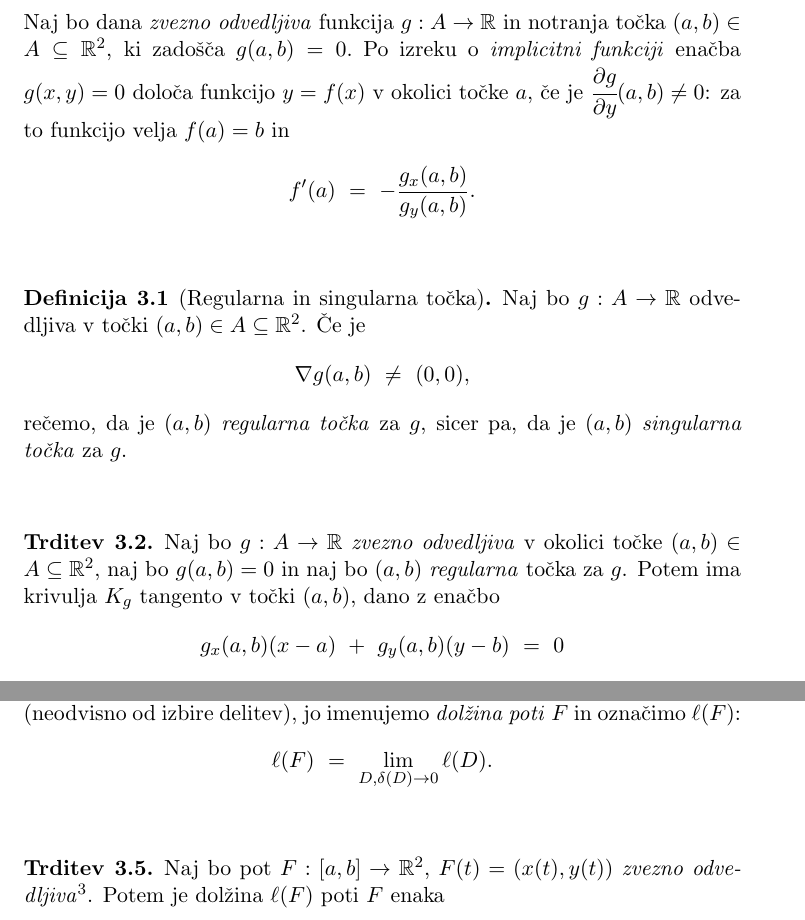
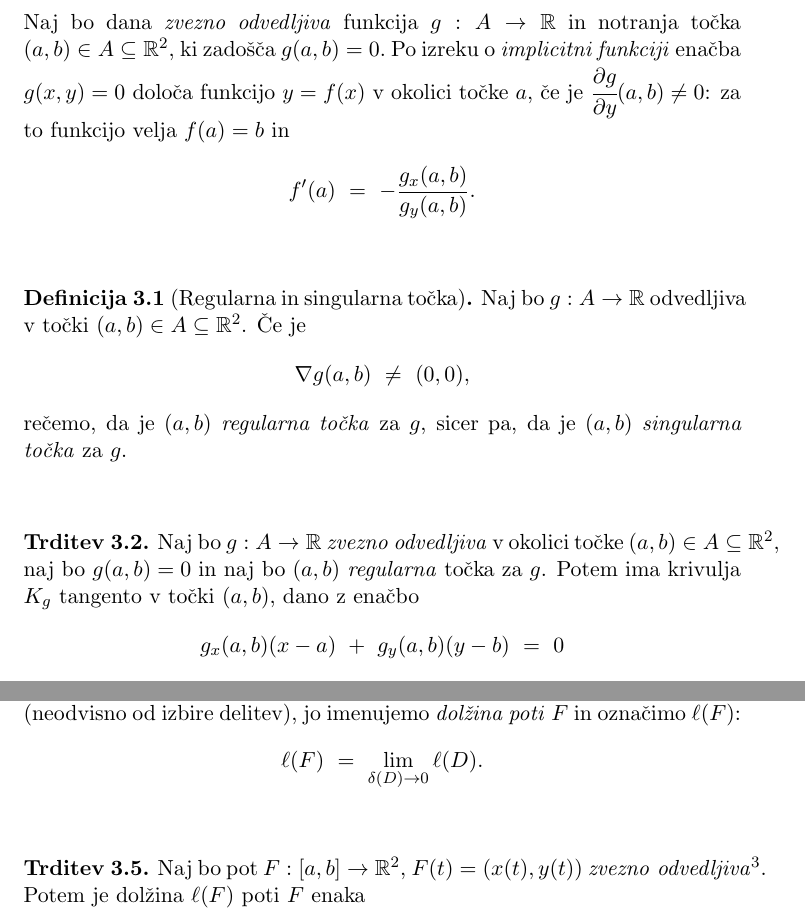
Before and after one commit to oskarvavtar/Analiza-2, a LaTeX document (ANA2 - definicije, trditve, izreki.tex): two parts of pages 18 and 20 of 40 before the commit and two parts of pages 18 and 20 of 39 after it, joined at a grey line, cut so that both start at the same text. The pictures show the PDF file ANA2 - definicije, trditve, izreki.pdf that the author committed with the source.

Commit message:
Popravil 3. poglavje

```diff
--- a/ANA2 - definicije, trditve, izreki.tex
+++ b/ANA2 - definicije, trditve, izreki.tex
@@ -613,10 +613,10 @@ Naj bo $g:[a, \infty) \rightarrow \mathbb{R}$ \textit{zvezna}, $a > 0$.
 	$$K_g ~=~ \{(x, y) \in A \mid g(x, y) = 0\}.$$
 	\item \textsc{Parametrično:} Funkciji $\alpha, \beta: J \rightarrow \mathbb{R}$ za $J \subseteq \mathbb{R}$ določata krivuljo $K_F$, ki je množica vseh točk $(x, y)$, določenih z $x = \alpha(t)$ in $y = \beta(t)$, torej
 	$$K_F ~=~ \{(\alpha(t), \beta(t)) \mid J\}.$$
-	Preslikavo $F: J \rightarrow \mathbb{R}^2$, $F(t) := (\alpha(t), \beta(t))$ imenujemo \textit{pot} ali \textit{parametrizacija} krivulje $K_F$. Krivuljo $K_F$ imenujemo tudi \textit{tir} poti $F$.
+	Preslikavo $F: J \rightarrow \mathbb{R}^2$, $F(t) := (\alpha(t), \beta(t))$ imenujemo \textit{pot} ali \\\textit{parametrizacija} krivulje $K_F$. Krivuljo $K_F$ imenujemo tudi \textit{tir} poti $F$.
 	\item \textsc{Polarno:} Funkcija $h: J \rightarrow \mathbb{R}$ za $J \subseteq \mathbb{R}$ določa krivuljo $K_h$, ki je množica točk v ravnini s polarnima koordinatama $(r, \varphi)$, kjer je $r = h(\varphi)$, torej
 	$$K_h ~=~ \{(h(\varphi)\cos{\varphi}, h(\varphi)\sin{\varphi}) \mid \varphi \in J\}.$$
-	Zveza med kartezičnima koordinatama $(x, y)$ ter polarnima koordinatama $(r, \varphi)$ točje v ravnini:
+	Zveza med kartezičnima koordinatama $(x, y)$ ter polarnima \hbox{koordinatama} $(r, \varphi)$ točje v ravnini:
 	$$x ~=~ r \cos{\varphi}, ~~~y ~=~ r \sin{\varphi}, ~~~r ~=~ \sqrt{x^2 + y^2}, ~~~\tg{\varphi} ~=~ \frac{y}{x}.$$
 \end{itemize}
 \vspace{0.5cm}
@@ -630,7 +630,7 @@ Naj bo $g:[a, \infty) \rightarrow \mathbb{R}$ \textit{zvezna}, $a > 0$.
 
 Naj bo $f: J \rightarrow \R$ \textit{odvedljiva} v notranji točki $c$ intervala $J \subseteq \R$. Potem ima krivulja $\Gamma_f$ tangento v točki $(c, f(c))$, dano z enačbo:
 $$y - f(c) ~=~ f'(c)(x-c).$$
-Naj bo dana \textit{zvezno odvedljiva} funkcija $g: A \rightarrow \R$ in notranja točka $(a, b) \in A \subseteq \R^2$, ki zadošča $g(a, b) = 0.$ Po izreku o \textit{implicitni funkciji} enačba $g(x, y) = 0$ določa funkcijo $y = f(x)$ v okolici točke $a$, če je $\cfrac{\partial g}{\partial y}(a, b) \neq 0$: za to funkcijo velja $f(a) = b$ in
+Naj bo dana \textit{zvezno odvedljiva} funkcija $g: A \rightarrow \R$ in notranja točka \hbox{$(a, b) \in A \subseteq \R^2$}, ki zadošča $g(a, b) = 0.$ Po izreku o \textit{implicitni funkciji} enačba $g(x, y) = 0$ določa funkcijo $y = f(x)$ v okolici točke $a$, če je $\cfrac{\partial g}{\partial y}(a, b) \neq 0$: za to funkcijo velja $f(a) = b$ in
 $$f'(a) ~=~ -\frac{g_x(a,b)}{g_y(a, b)}.$$
 
 \end{trditev}
@@ -638,7 +638,7 @@ $$f'(a) ~=~ -\frac{g_x(a,b)}{g_y(a, b)}.$$
 
 \begin{definicija}[Regularna in singularna točka]
 
-Naj bo $g: A \rightarrow \mathbb{R}$ odvedljiva v točki $(a, b) \in A \subseteq \mathbb{R}^2$. Če je
+Naj bo $g: A \rightarrow \mathbb{R}$ \hbox{odvedljiva} v točki $(a, b) \in A \subseteq \mathbb{R}^2$. Če je
 $$\nabla g(a, b) ~\neq~ (0, 0),$$
 rečemo, da je $(a, b)$ \textit{regularna točka} za $g$, sicer pa, da je $(a, b)$ \textit{singularna točka} za $g$.
 
@@ -647,7 +647,7 @@ rečemo, da je $(a, b)$ \textit{regularna točka} za $g$, sicer pa, da je $(a, b
 
 \begin{trditev}
 
-Naj bo $g: A \rightarrow \R$ \textit{zvezno odvedljiva} v okolici točke $(a, b) \in A \subseteq \R^2$, naj bo $g(a, b) = 0$ in naj bo $(a, b)$ \textit{regularna} točka za $g$. Potem ima krivulja $K_g$ tangento v točki $(a, b)$, dano z enačbo
+Naj bo $g: A \rightarrow \R$ \textit{zvezno odvedljiva} v okolici točke \hbox{$(a, b) \in A \subseteq \R^2$}, naj bo $g(a, b) = 0$ in naj bo $(a, b)$ \textit{regularna} točka za $g$. Potem ima krivulja $K_g$ tangento v točki $(a, b)$, dano z enačbo
 $$g_x(a, b)(x-a) ~+~ g_y(a, b)(y-b) ~=~ 0$$
 oziroma
 $$\nabla{g(a, b)} \cdot (x-a, y-b) ~=~ 0.$$
@@ -708,14 +708,14 @@ intervala $[a, b]$. Pot $F(t)$ na $i$-tem podintervalu $[t_{i-1}, t_i]$ zamenjam
 Dolžina tako nastale lomljene črte, ki aproksimira tir poti $F$, je
 $$\ell(D) ~=~ \sum_{i = 1}^{n} \sqrt{ (\alpha(t_i) - \alpha(t_{i-1}))^2 ~+~ (\beta(t_i) - \beta(t_{i-1}))^2 }.$$
 Če obstaja limita dolžin $\ell(D)$, ko pošljemo velikost delitve $\delta(D)$ proti nič (neodvisno od izbire delitev), jo imenujemo \textit{dolžina poti} $F$ in označimo $\ell(F)$:
-$$\ell(F) ~=~ \lim_{D,\delta(D) \rightarrow 0} \ell(D).$$
+$$\ell(F) ~=~ \lim_{\delta(D) \rightarrow 0} \ell(D).$$
 
 \end{definicija}
 \vspace{0.5cm}
 
 \begin{trditev}
 
-Naj bo pot $F: [a, b] \rightarrow \R^2$, $F(t) = (x(t), y(t))$ \textit{zvezno odvedljiva}\footnote{Komponenti $x(t)$ in $y(t)$ sta \textit{zvezno odvedljivi} funkciji}. Potem je dolžina $\ell(F)$ poti $F$ enaka
+Naj bo pot $F: [a, b] \rightarrow \R^2$, $F(t) = (x(t), y(t))$ \hbox{\textit{zvezno odvedljiva}}\footnote{Komponenti $x(t)$ in $y(t)$ sta \textit{zvezno odvedljivi} funkciji}. Potem je dolžina $\ell(F)$ poti $F$ enaka
 $$\ell(F) ~=~ \int_a^b \sqrt{\dot{x}(t)^2 ~+~ \dot{y}(t)^2}\,dt.$$
 
 \end{trditev}
@@ -764,14 +764,14 @@ $$ds^2 ~=~ dx^2 + dy^2.$$
 
 \begin{uporaba}[Površina rotacijske ploskve]
 
-Naj bo $f:[a, b] \rightarrow \mathbb{R}$ \textit{nenegativna zvezna} funkcija. Ploskev, ki jo dobimo z vrtenjem grafa funkcije $f$ nad intervalom $[a, b]$ okoli osi $x$, imenujemo \textit{rotacijska ploskev}. \\
+Naj bo $f:[a, b] \rightarrow \mathbb{R}$ \\\textit{nenegativna zvezna} funkcija. Ploskev, ki jo dobimo z vrtenjem grafa funkcije $f$ nad intervalom $[a, b]$ okoli osi $x$, imenujemo \textit{rotacijska ploskev}. \\
 
-Izberemo neko delitev
+\noindent Izberemo neko delitev
 $$D ~=~ \{a = x_0 < x_1 < \ldots < x_n = b\}$$
 intervala $[a, b]$. Nad intervalom $[x_{i-1}, x_i]$ graf funkcije $f$ aproksimiramo z daljico od točke $(x_{i-1}, f(x_{i-1})$ do točke $(x_i, f(x_i))$. Ko daljico zavrtimo okoli $x$-osi, dobimo plašč prisekanega stožca s polmeroma leve in desne mejne krožnice $f(x_{i-1})$ in $f(x_i)$ ter višino $\delta_i = x_i - x_{i-1}$. To da približek za površino ploskve:
 $$\sum_{i=1}^{n} \pi (f(x_{i-1}) + f(x_i)) \sqrt{{\delta_i}^2 ~+~ (f(x_{i-1}) - f(x_i))^2}.$$
 Če je $f$ \textit{zvezno odvedljiva}, dobimo za površino v limiti, ko pošljemo velikost delitve $\delta(D)$ proti $0$, formulo
-$$P ~=~ 2 \pi \int_{a}^{b} f(x) \sqrt{1 ~+~ (f'(x))^2}\,dx = 2 \pi \int_{a}^{b} y \sqrt{1 + {y'}^2}\,dx.$$
+$$P ~=~ 2 \pi \int_{a}^{b} f(x) \sqrt{1 ~+~ (f'(x))^2}\,dx ~=~ 2 \pi \int_{a}^{b} y \sqrt{1 + {y'}^2}\,dx.$$
 
 \end{uporaba}
 \vspace{0.5cm}
@@ -797,7 +797,7 @@ $$P ~=~ 2 \pi \int_{a}^{b} f(x) \sqrt{1 ~+~ (f'(x))^2}\,dx = 2 \pi \int_{a}^{b}
 
 Naj bo $F: [a, b] \rightarrow \R^2$ \textit{zvezno odvedljiva} pot, $F(t) = (x(t), y(t))$.
 \begin{enumerate}
-	\item Če je $y(t) \geq 0$ $\forall t$ in je $x(a) = \min{x(t)}$ ter $x(b) \max{x(t)},$ potem je ploščina med krivuljo in osjo $x$ nad intervalom $[x(a), x(b)]$ enaka
+	\item Če je $y(t) \geq 0$ $\forall t$ in je $x(a) = \min{x(t)}$ ter $x(b) = \max{x(t)},$ potem je ploščina med krivuljo in osjo $x$ nad intervalom $[x(a), x(b)]$ enaka
 	$$\int_a^b y(t)\,\dot{x}(t)\,dt.$$
 
 	\item Če je $x(t) \geq 0 $ $\forall t$ in je $y(a) = \min{y(t)}$ ter $y(b) = \max{y(t)}$, potem je ploščina med krivuljo in osjo $y$ nad intervalom $[y(a), y(b)]$ enaka
@@ -810,9 +810,9 @@ Naj bo $F: [a, b] \rightarrow \R^2$ \textit{zvezno odvedljiva} pot, $F(t) = (x(t
 
 Naj bo $F:[a, b] \rightarrow \mathbb{R}^2$ regularna parametrizacija krivulje K. Potem $F$ določa \textit{usmerjenost} K, določeno s smerjo, v kateri potuje točka $F(t)$ po $K$, ko potuje $t$ od $a$ do $b$. \\
 
-\textit{Gladka enostavna sklenjena krivulja} je krivulja $K$, ki ima regularno parametrizacijo $F:[a, b] \rightarrow \mathbb{R}^2$, za katero velja $F(a) = F(b)$ in $\dot{F}(a) = \dot{F}(b)$, $F |_{[a, b)}$ pa je \textit{injektivna}. \\
+\noindent \textit{Gladka enostavna sklenjena krivulja} je krivulja $K$, ki ima regularno \\parametrizacijo $F:[a, b] \rightarrow \mathbb{R}^2$, za katero velja $F(a) = F(b)$ in $\dot{F}(a) = \dot{F}(b)$, $F |_{[a, b)}$ pa je \textit{injektivna}. \\
 
-Naj bo $A$ območje, ki ga omejuje \textit{gladka enostavna sklenjena krivulja} $K$. Regularna parametrizacija $F$ krivulje $K$ določa \textit{pozitivno usmerjenost} krivulje $K$, če je $A$ na levi strani, ko se pomikamo vzdolž $K$ v smeri usmerjenosti, ki jo določa $F$.
+\noindent Naj bo $A$ območje, ki ga omejuje \textit{gladka enostavna sklenjena krivulja} $K$. \\Regularna parametrizacija $F$ krivulje $K$ določa \textit{pozitivno usmerjenost} \hbox{krivulje} $K$, če je $A$ na levi strani, ko se pomikamo vzdolž $K$ v smeri usmerjenosti, ki jo določa $F$.
 
 \end{definicija}
 \vspace{0.5cm}
@@ -883,9 +883,8 @@ Naj bo $K \subset \R^2$ krivulja, ki ima tangento v točki $(a, b) \in K$. \text
 $$P(x, y)\,dx ~+~ Q(x, y)\,dy ~=~ 0,$$
 kjer sta $P, Q: A \rightarrow \mathbb{R}$ definirani na nekem območju $A \subset \mathbb{R}^2$. \\
 
-Naj bosta $P, Q: A \rightarrow \mathbb{R}$ \textit{odvedljivi}. Diferencialna enačba \\$P(x, y)\,dx + Q(x, y)\,dy = 0$ je \textit{eksaktna} na $A$, če velja
-$$\frac{\partial P}{\partial y}(x, y) ~=~ \frac{\partial Q}{\partial x}(x, y)$$
-$\forall x \in A$.
+\noindent Naj bosta $P, Q: A \rightarrow \mathbb{R}$ \textit{odvedljivi}. Diferencialna enačba \\$P(x, y)\,dx + Q(x, y)\,dy = 0$ je \textit{eksaktna} na $A$, če velja
+$$\frac{\partial P}{\partial y}(x, y) ~=~ \frac{\partial Q}{\partial x}(x, y), ~~~\forall x \in A.$$
 
 \end{definicija}
 \vspace{0.5cm}
```
Also changed, not shown: ANA2 - definicije, trditve, izreki.pdf, ANA2 - definicije, trditve, izreki.tex (6 more changed lines).
